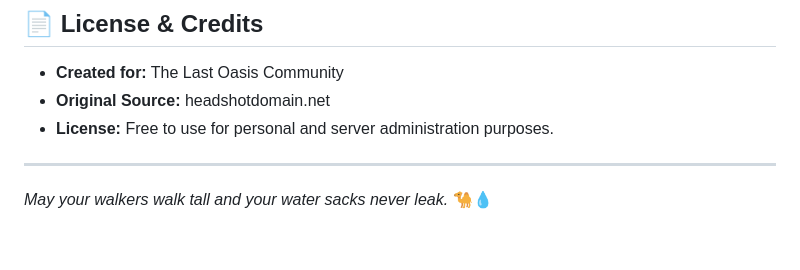
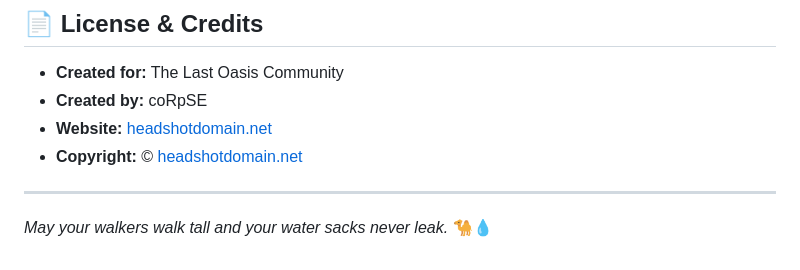
Before and after one commit to DreAdeDcoRpSE/Last-Oasis-Admin-Command-Tool, a Markdown page: README.md, the part around the change. Rendered like a GitHub page.

```diff
--- a/README.md
+++ b/README.md
@@ -79,8 +79,9 @@ Feel free to fork this repository and submit pull requests if you find bugs or w
 ## 📄 License & Credits
 
 - **Created for:** The Last Oasis Community
-- **Original Source:** headshotdomain.net
-- **License:** Free to use for personal and server administration purposes.
+- **Created by:** coRpSE
+- **Website:** [headshotdomain.net](https://www.headshotdomain.net)
+- **Copyright:** © [headshotdomain.net](https://www.headshotdomain.net)
 
 ---
 
```
